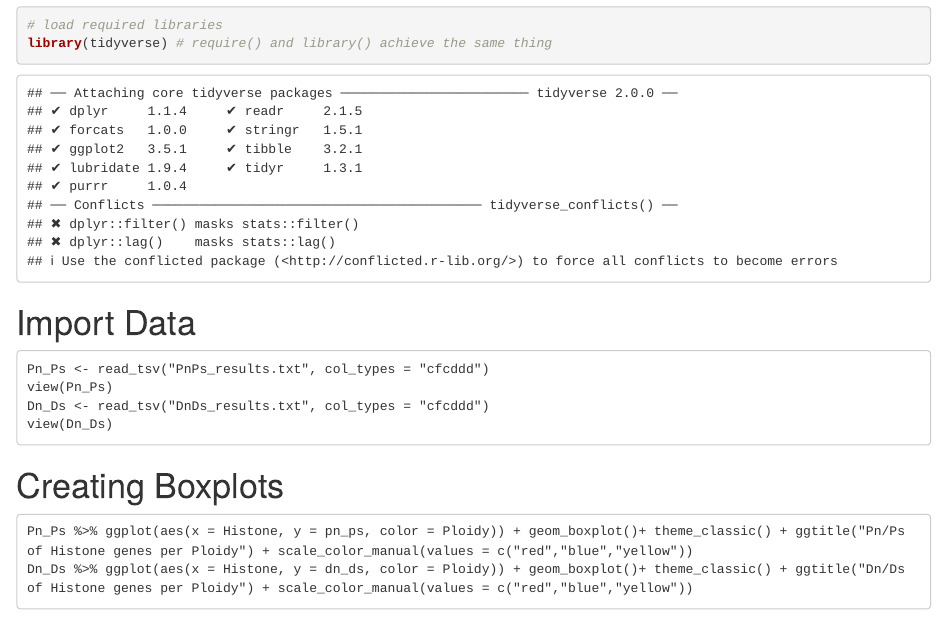
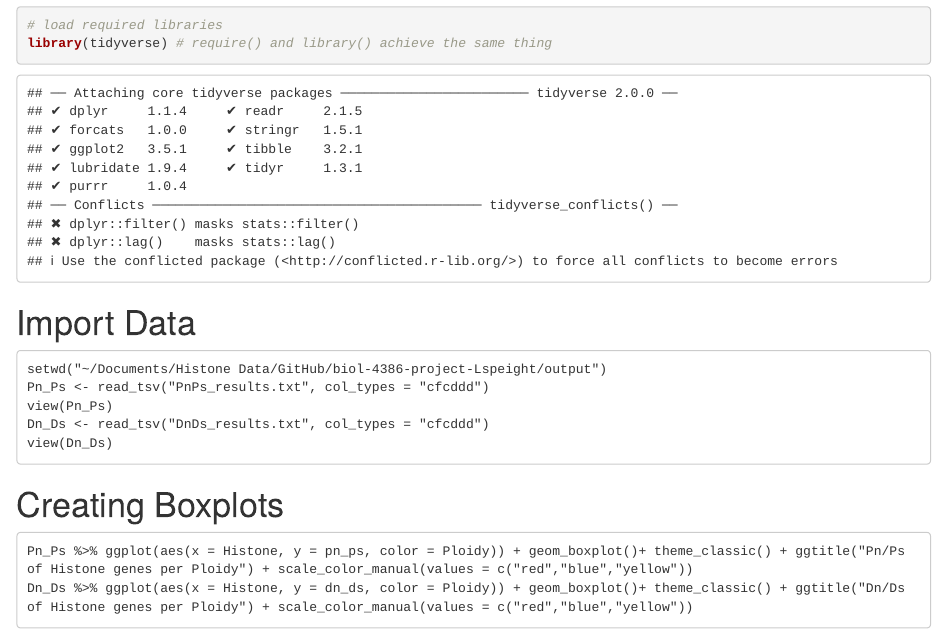
Before and after one commit to Lspeight/Honors_Thesis, an R Markdown document (analysis/boxplot.Rmd): the page in a window 1100 px wide, from 60 px down. Rendered offline with R 4.5, knitr and Pandoc, with nearby package versions.

Commit message:
Update boxplot.Rmd

````diff
--- a/analysis/boxplot.Rmd
+++ b/analysis/boxplot.Rmd
@@ -6,6 +6,7 @@ library(tidyverse) # require() and library() achieve the same thing
 ```
 # Import Data
 ```
+setwd("~/Documents/Histone Data/GitHub/biol-4386-project-Lspeight/output")
 Pn_Ps <- read_tsv("PnPs_results.txt", col_types = "cfcddd")
 view(Pn_Ps)
 Dn_Ds <- read_tsv("DnDs_results.txt", col_types = "cfcddd")
````
